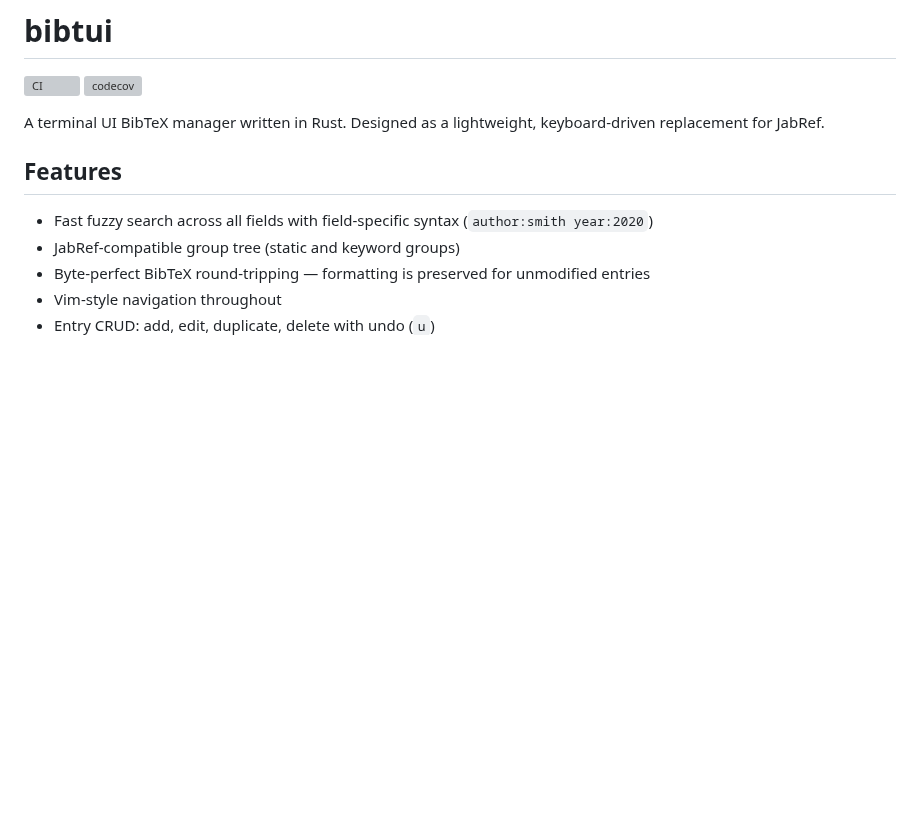
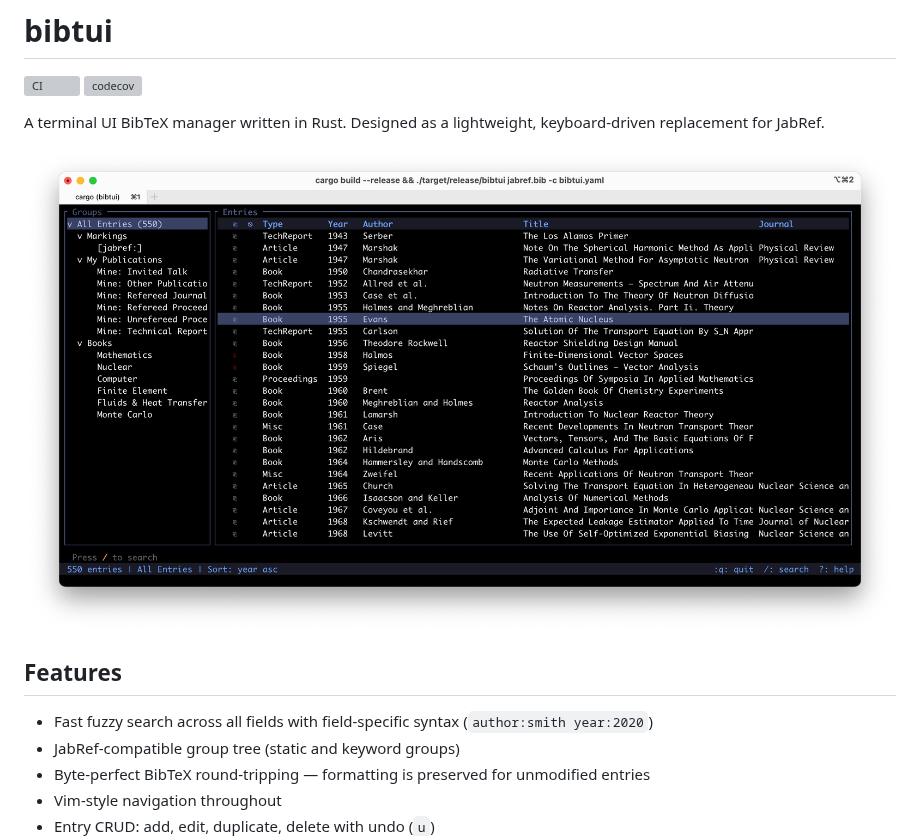
Before and after one commit to jkulesza/bibtui, a Markdown page: README.md, the part around the change. Rendered like a GitHub page; pictures changed too: assets/screenshot.png (added); blank space fills up the shorter version; grey boxes are pictures that could not be loaded.

Commit message:
Add screenshot to README
Co-Authored-By: Claude Sonnet 4.6 <noreply@anthropic.com>

```diff
--- a/README.md
+++ b/README.md
@@ -4,6 +4,8 @@
 [![codecov](https://codecov.io/gh/jkulesza/bibtui/graph/badge.svg)](https://codecov.io/gh/jkulesza/bibtui)
 
 A terminal UI BibTeX manager written in Rust. Designed as a lightweight, keyboard-driven replacement for JabRef.
+
+![bibtui entry list showing groups sidebar, fuzzy search, and entry detail columns](assets/screenshot.png)
 
 ## Features
 
```
